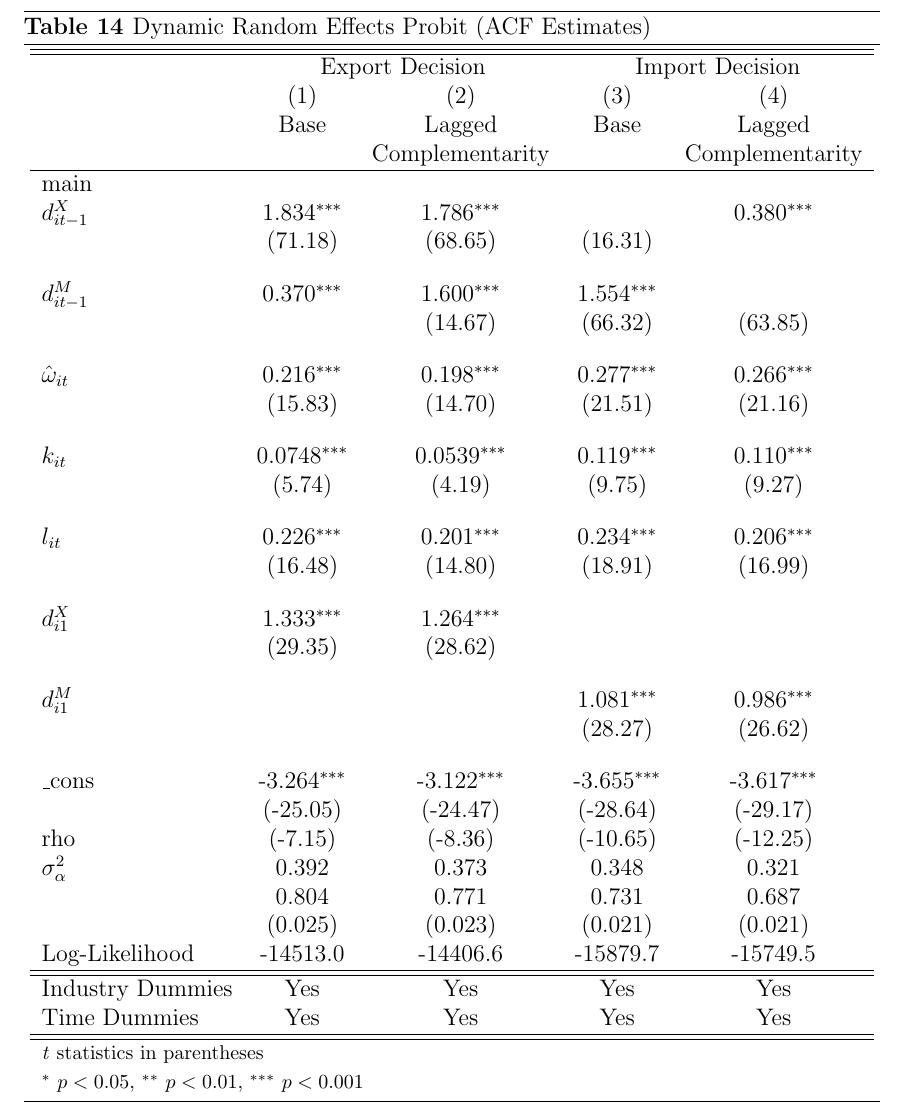
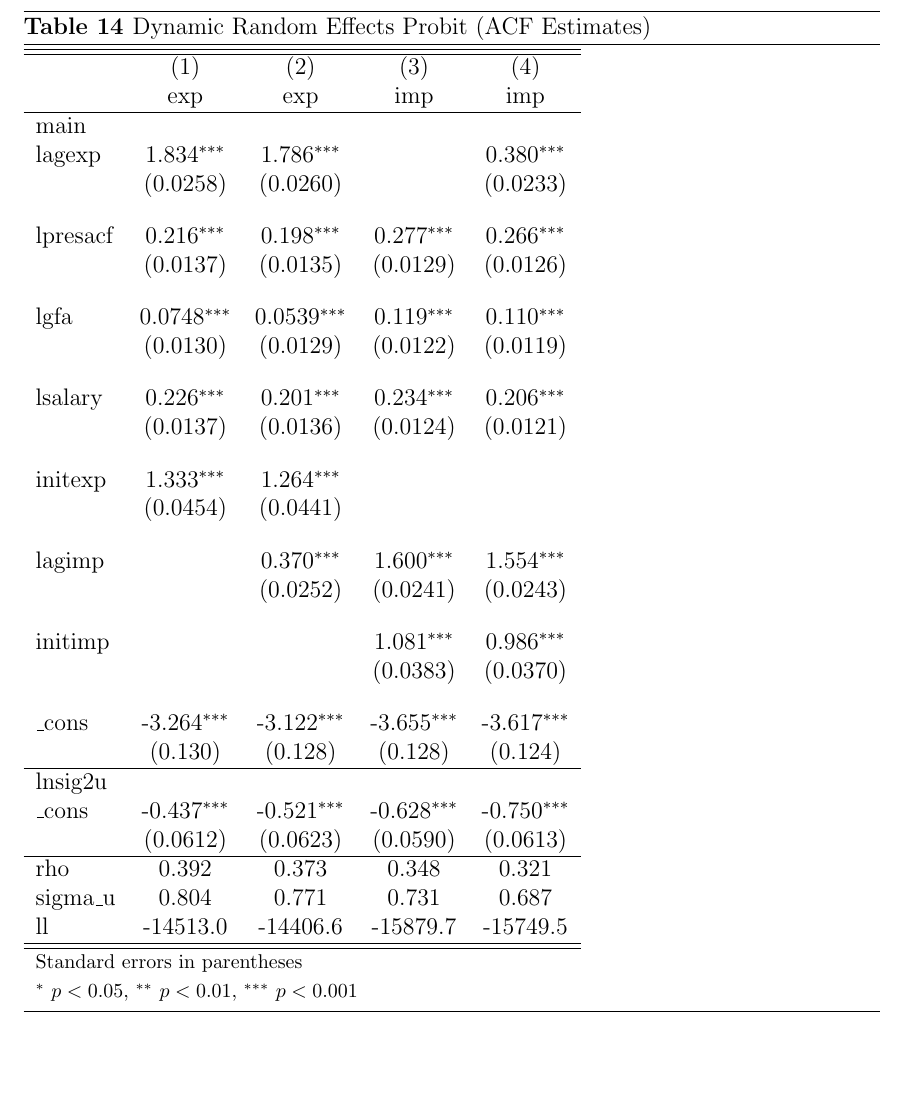
Before and after one commit to arjung93/expimp-prod, a LaTeX paper (DOC/proposal.tex, which reads STATA/dynprobitacf.tex): part of page 42 of 44, cut so that both start at the same text, the shorter picture padded with empty space. Compiled offline with pdfLaTeX.

Commit message:
Add files via upload

```diff
--- a/STATA/dynprobitacf.tex
+++ b/STATA/dynprobitacf.tex
@@ -1,45 +1,44 @@
-\begin{center}
+{
+\def\sym#1{\ifmmode^{#1}\else\(^{#1}\)\fi}
 \begin{tabular}{l*{4}{c}}
-\hline\hline&\multicolumn{2}{c}{Export
-              Decision}&\multicolumn{2}{c}{Import Decision}\\
+\hline\hline
             &\multicolumn{1}{c}{(1)}&\multicolumn{1}{c}{(2)}&\multicolumn{1}{c}{(3)}&\multicolumn{1}{c}{(4)}\\
-            &\multicolumn{1}{c}{Base}&\multicolumn{1}{c}{Lagged}&\multicolumn{1}{c}{Base}&\multicolumn{1}{c}{Lagged}\\
-&\multicolumn{1}{c}{}&\multicolumn{1}{c}{Complementarity}&\multicolumn{1}{c}{}&\multicolumn{1}{c}{Complementarity}\\
+            &\multicolumn{1}{c}{exp}&\multicolumn{1}{c}{exp}&\multicolumn{1}{c}{imp}&\multicolumn{1}{c}{imp}\\
 \hline
 main        &                     &                     &                     &                     \\
-$d_{it-1}^{X}$      &       1.834$^{***}$&       1.786$^{***}$&                     &       0.380$^{***}$\\
-                   &      (71.18)         &     (68.65)          &     (16.31)         &\\
+lagexp      &       1.834\sym{***}&       1.786\sym{***}&                     &       0.380\sym{***}\\
+            &    (0.0258)         &    (0.0260)         &                     &    (0.0233)         \\
 [1em]
-$d_{it-1}^{M}$                            &       0.370$^{***}$&       1.600$^{***}$&       1.554$^{***}$\\
-            &                             &     (14.67)         &     (66.32)         &     (63.85)         \\
+lpresacf    &       0.216\sym{***}&       0.198\sym{***}&       0.277\sym{***}&       0.266\sym{***}\\
+            &    (0.0137)         &    (0.0135)         &    (0.0129)         &    (0.0126)         \\
 [1em]
-$\hat{\omega}_{it}$ &       0.216$^{***}$&       0.198$^{***}$&       0.277$^{***}$&       0.266$^{***}$\\
-                    &     (15.83)         &     (14.70)         &     (21.51)         &     (21.16)         \\
+lgfa        &      0.0748\sym{***}&      0.0539\sym{***}&       0.119\sym{***}&       0.110\sym{***}\\
+            &    (0.0130)         &    (0.0129)         &    (0.0122)         &    (0.0119)         \\
 [1em]
-$k_{it}$            &      0.0748$^{***}$&      0.0539$^{***}$&       0.119$^{***}$&       0.110$^{***}$\\
-            &              (5.74)         &      (4.19)         &      (9.75)         &      (9.27)         \\
+lsalary     &       0.226\sym{***}&       0.201\sym{***}&       0.234\sym{***}&       0.206\sym{***}\\
+            &    (0.0137)         &    (0.0136)         &    (0.0124)         &    (0.0121)         \\
 [1em]
-$l_{it}$     &              0.226$^{***}$&       0.201$^{***}$&       0.234$^{***}$&       0.206$^{***}$\\
-                    &     (16.48)         &     (14.80)         &     (18.91)         &     (16.99)         \\
+initexp     &       1.333\sym{***}&       1.264\sym{***}&                     &                     \\
+            &    (0.0454)         &    (0.0441)         &                     &                     \\
 [1em]
-$d_{i1}^{X}$          &      1.333$^{***}$&       1.264$^{***}$&                     &                     \\
-                    &     (29.35)         &     (28.62)         &                     &                     \\
+lagimp      &                     &       0.370\sym{***}&       1.600\sym{***}&       1.554\sym{***}\\
+            &                     &    (0.0252)         &    (0.0241)         &    (0.0243)         \\
 [1em]
-$d_{i1}^{M}$          &                    &                     &       1.081$^{***}$&       0.986$^{***}$\\
-                    &                     &                     &     (28.27)         &     (26.62)         \\
+initimp     &                     &                     &       1.081\sym{***}&       0.986\sym{***}\\
+            &                     &                     &    (0.0383)         &    (0.0370)         \\
 [1em]
-\_cons              &      -3.264$^{***}$&      -3.122$^{***}$&      -3.655$^{***}$&      -3.617$^{***}$\\
-                    &    (-25.05)         &    (-24.47)         &    (-28.64)         &    (-29.17)         \\
-rho                 &     (-7.15)         &     (-8.36)         &    (-10.65)         &    (-12.25)         \\
-$\sigma^{2}_{\alpha}$   &    0.392         &       0.373         &       0.348         &       0.321         \\
-                     &       0.804         &       0.771         &       0.731&       0.687         \\
-                    &  (0.025) & (0.023)& (0.021)& (0.021) \\
-Log-Likelihood      &    -14513.0         &    -14406.6         &    -15879.7         &    -15749.5         \\
+\_cons      &      -3.264\sym{***}&      -3.122\sym{***}&      -3.655\sym{***}&      -3.617\sym{***}\\
+            &     (0.130)         &     (0.128)         &     (0.128)         &     (0.124)         \\
+\hline
+lnsig2u     &                     &                     &                     &                     \\
+\_cons      &      -0.437\sym{***}&      -0.521\sym{***}&      -0.628\sym{***}&      -0.750\sym{***}\\
+            &    (0.0612)         &    (0.0623)         &    (0.0590)         &    (0.0613)         \\
+\hline
+rho         &       0.392         &       0.373         &       0.348         &       0.321         \\
+sigma\_u     &       0.804         &       0.771         &       0.731         &       0.687         \\
+ll          &    -14513.0         &    -14406.6         &    -15879.7         &    -15749.5         \\
 \hline\hline
-Industry Dummies & Yes& Yes& Yes& Yes\\
-Time Dummies& Yes& Yes& Yes& Yes\\
-\hline\hline
-\multicolumn{5}{l}{\footnotesize \textit{t} statistics in parentheses}\\
-\multicolumn{5}{l}{\footnotesize $^{*}$ \(p<0.05\), $^{**}$ \(p<0.01\), $^{***}$ \(p<0.001\)}\\
+\multicolumn{5}{l}{\footnotesize Standard errors in parentheses}\\
+\multicolumn{5}{l}{\footnotesize \sym{*} \(p<0.05\), \sym{**} \(p<0.01\), \sym{***} \(p<0.001\)}\\
 \end{tabular}
-\end{center}
+}
```
Also changed, not shown: STATA/dynprobitacfme.tex (+6 -6 lines), 1 other file.
